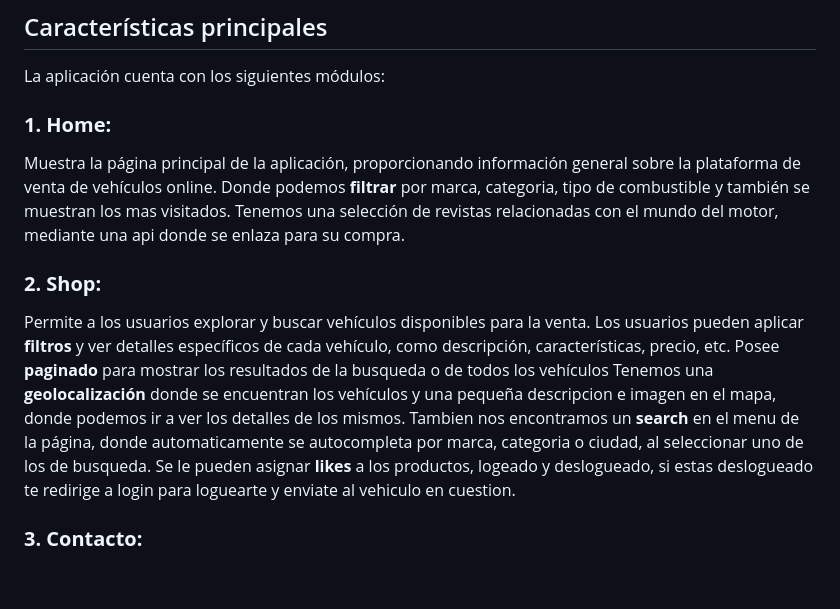
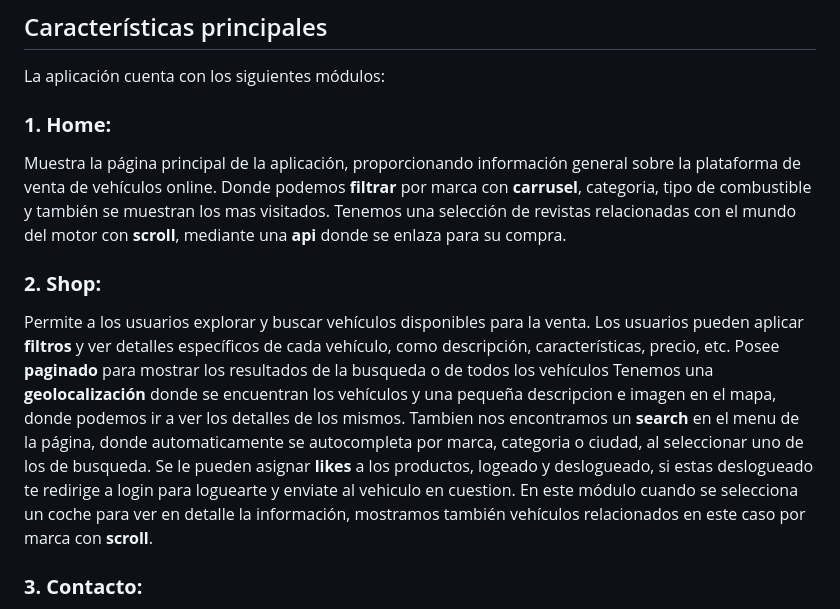
Before and after one commit to davidmpenades/cotxenet.net_FW_PHP_OO_MVC_JQUERY, a Markdown page: README.md, the part around the change printed below. Drawn GitHub-style; blank space fills up the shorter version.

```diff
--- a/README.md
+++ b/README.md
@@ -15,10 +15,10 @@ La aplicación sigue una arquitectura <strong>Modelo-Vista-Controlador (MVC)</st
 La aplicación cuenta con los siguientes módulos:
 
 <h3><strong>1. Home:</strong></h3>
- Muestra la página principal de la aplicación, proporcionando información general sobre la plataforma de venta de vehículos online. Donde podemos <strong>filtrar</strong> por marca, categoria, tipo de combustible y también se muestran los mas visitados. Tenemos una selección de revistas relacionadas con el mundo del motor, mediante una api donde se enlaza para su compra.
+ Muestra la página principal de la aplicación, proporcionando información general sobre la plataforma de venta de vehículos online. Donde podemos <strong>filtrar</strong> por marca con <strong>carrusel</strong>, categoria, tipo de combustible y también se muestran los mas visitados. Tenemos una selección de revistas relacionadas con el mundo del motor con <strong>scroll</strong>, mediante una <strong>api</strong> donde se enlaza para su compra.
 
 <h3><strong>2. Shop:</strong></h3>
- Permite a los usuarios explorar y buscar vehículos disponibles para la venta. Los usuarios pueden aplicar <strong>filtros</strong> y ver detalles específicos de cada vehículo, como descripción, características, precio, etc. Posee <strong>paginado</strong> para mostrar los resultados de la busqueda o de todos los vehículos Tenemos una <strong>geolocalización</strong> donde se encuentran los vehículos y una pequeña descripcion e imagen en el mapa, donde podemos ir a ver los detalles de los mismos. Tambien nos encontramos un <strong>search</strong> en el menu de la página, donde automaticamente se autocompleta por marca, categoria o ciudad, al seleccionar uno de los de busqueda. Se le pueden asignar <strong>likes</strong> a los productos, logeado y deslogueado, si estas deslogueado te redirige a login para loguearte y enviate al vehiculo en cuestion.
+ Permite a los usuarios explorar y buscar vehículos disponibles para la venta. Los usuarios pueden aplicar <strong>filtros</strong> y ver detalles específicos de cada vehículo, como descripción, características, precio, etc. Posee <strong>paginado</strong> para mostrar los resultados de la busqueda o de todos los vehículos Tenemos una <strong>geolocalización</strong> donde se encuentran los vehículos y una pequeña descripcion e imagen en el mapa, donde podemos ir a ver los detalles de los mismos. Tambien nos encontramos un <strong>search</strong> en el menu de la página, donde automaticamente se autocompleta por marca, categoria o ciudad, al seleccionar uno de los de busqueda. Se le pueden asignar <strong>likes</strong> a los productos, logeado y deslogueado, si estas deslogueado te redirige a login para loguearte y enviate al vehiculo en cuestion. En este módulo cuando se selecciona un coche para ver en detalle la información, mostramos también vehículos relacionados en este caso por marca con <strong>scroll</strong>.
 
 <h3><strong>3. Contacto:</strong></h3>
 Proporciona un formulario de contacto donde los usuarios pueden enviar consultas o comentarios sobre la aplicación o los vehículos en venta.
```
Also changed, not shown: other parts of README.md (+1 -1 lines).
